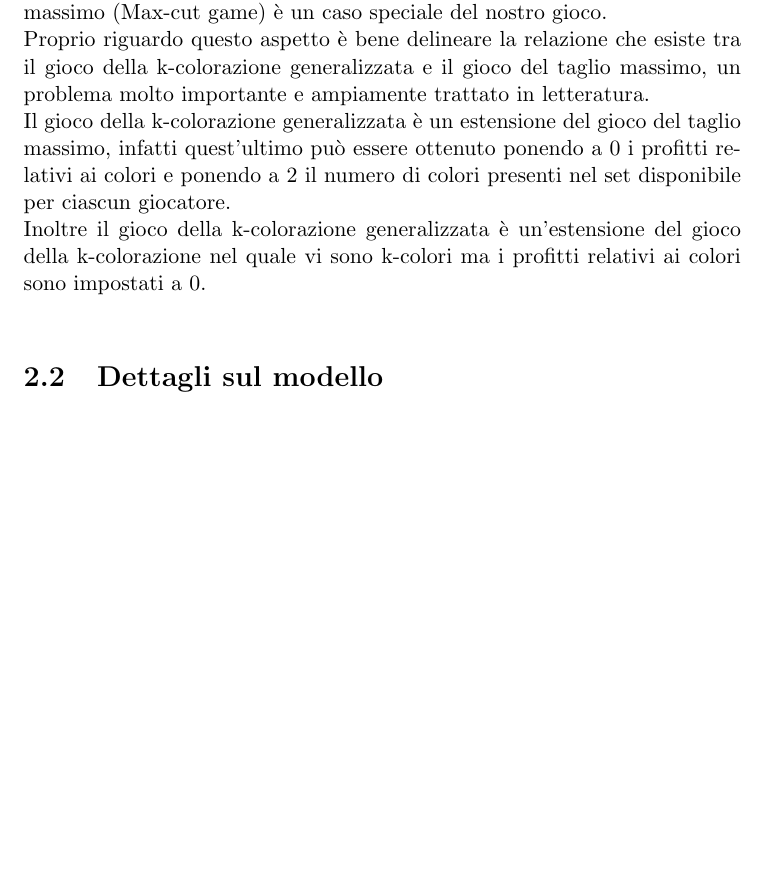
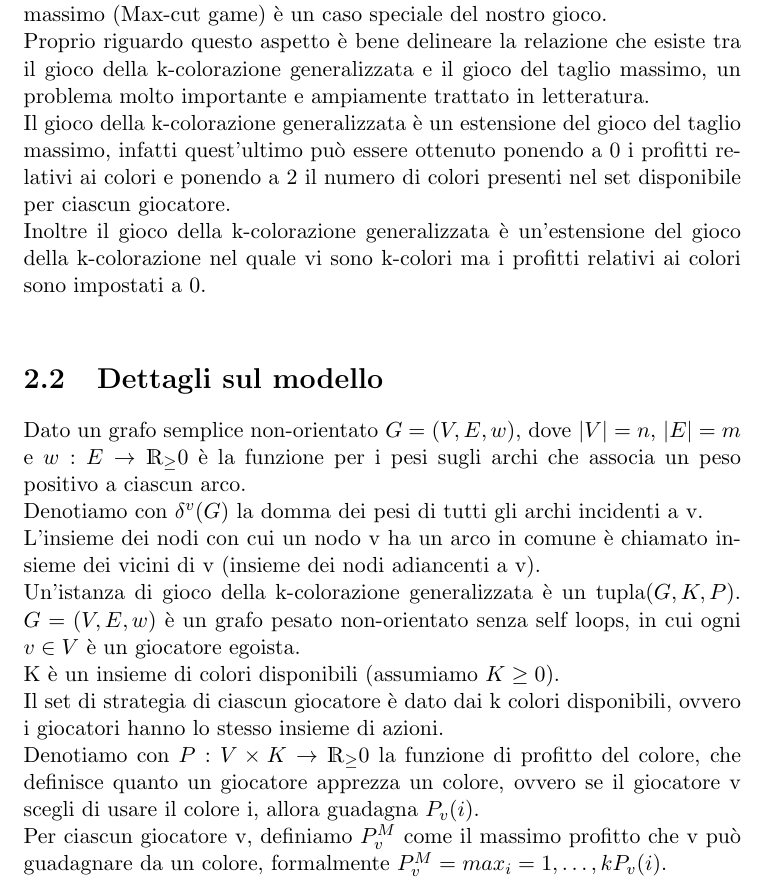
Before and after one commit to valentinodg/hedonic, a LaTeX book (latex/main.tex, which reads latex/chapter_2.tex): part of page 15 of 15, cut so that both start at the same text, the shorter picture padded with empty space. Compiled offline with pdfLaTeX.

Commit message:
modello init

```diff
--- a/latex/chapter_2.tex
+++ b/latex/chapter_2.tex
@@ -38,3 +38,11 @@ Inoltre il gioco della k-colorazione generalizzata è un'estensione del gioco de
 
 \section{Dettagli sul modello}
 \justify
+Dato un grafo semplice non-orientato \(G = (V, E, w)\), dove \(|V| = n\), \(|E| = m\) e \(w : E\rightarrow\mathds{R}_\geq0\) è la funzione per i pesi sugli archi che associa un peso positivo a ciascun arco.\\
+Denotiamo con \(\delta^v (G)\) la domma dei pesi di tutti gli archi incidenti a v.\\
+L'insieme dei nodi con cui un nodo v ha un arco in comune è chiamato insieme dei vicini di v (insieme dei nodi adiancenti a v).\\
+Un'istanza di gioco della k-colorazione generalizzata è un tupla\((G, K, P)\). \(G = (V, E, w)\) è un grafo pesato non-orientato senza self loops, in cui ogni \(v \in V\) è un giocatore egoista.\\
+K è un insieme di colori disponibili (assumiamo \(K \geq 0\)).\\
+Il set di strategia di ciascun giocatore è dato dai k colori disponibili, ovvero i giocatori hanno lo stesso insieme di azioni.\\
+Denotiamo con \(P : V \times K \rightarrow \mathds{R}_\geq 0\) la funzione di profitto del colore, che definisce quanto un giocatore apprezza un colore, ovvero se il giocatore v scegli di usare il colore i, allora guadagna \(P_v (i)\).\\
+Per ciascun giocatore v, definiamo \(P_v^M\) come il massimo profitto che v può guadagnare da un colore, formalmente \(P_v^M = max_i=1,\ldots,k P_v (i)\).\\
--- a/latex/main.tex
+++ b/latex/main.tex
@@ -5,6 +5,8 @@
 \usepackage{blindtext}
 \usepackage{multirow}
 \usepackage{array}
+\usepackage{amssymb}
+\usepackage{dsfont}
 
 \renewcommand{\arraystretch}{1.5}
 
```
Also changed, not shown: latex/main.pdf, 2 other files.
